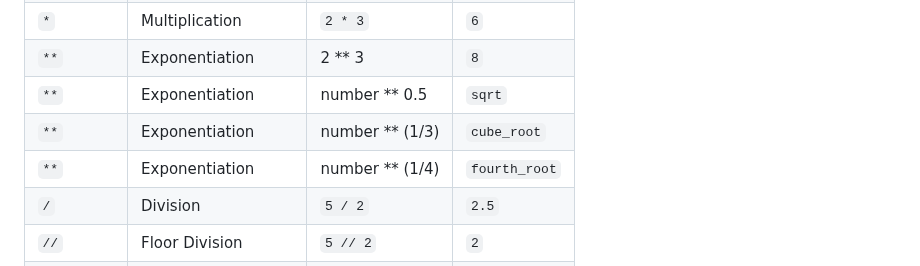
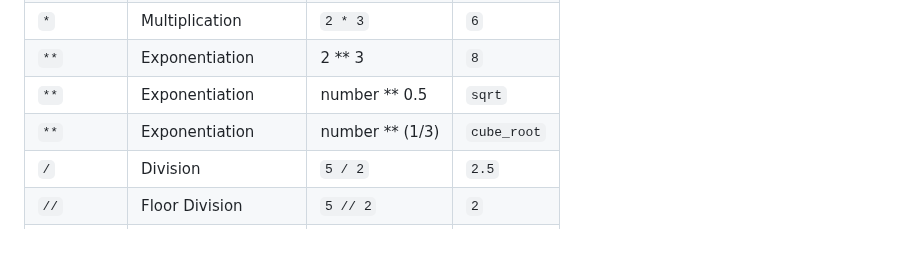
Before and after one commit to aminbiography/Google-IT-Automation-with-Python-Professional-Certificate, a Markdown page: Course - 1 - Crash Course on Python/Module - 2 README.md, the part around the change. GitHub-like rendering; blank space fills up the shorter version.

```diff
--- a/Course - 1 - Crash Course on Python/Module - 2 README.md
+++ b/Course - 1 - Crash Course on Python/Module - 2 README.md
@@ -49,7 +49,6 @@ score_list: list[int] = [90, 85, 78]
 | `**`     | Exponentiation     | 2 ** 3  | `8`    |
 | `**`     | Exponentiation     | number ** 0.5  | `sqrt`|
 | `**`     | Exponentiation     | number ** (1/3) | `cube_root`|
-| `**`     | Exponentiation     | number ** (1/4) | `fourth_root`|
 | `/`      | Division           | `5 / 2`  | `2.5`  |
 | `//`     | Floor Division     | `5 // 2` | `2`    |
 | `//`     | Floor Division     | `-5 // 2` | `-3`   |
```
